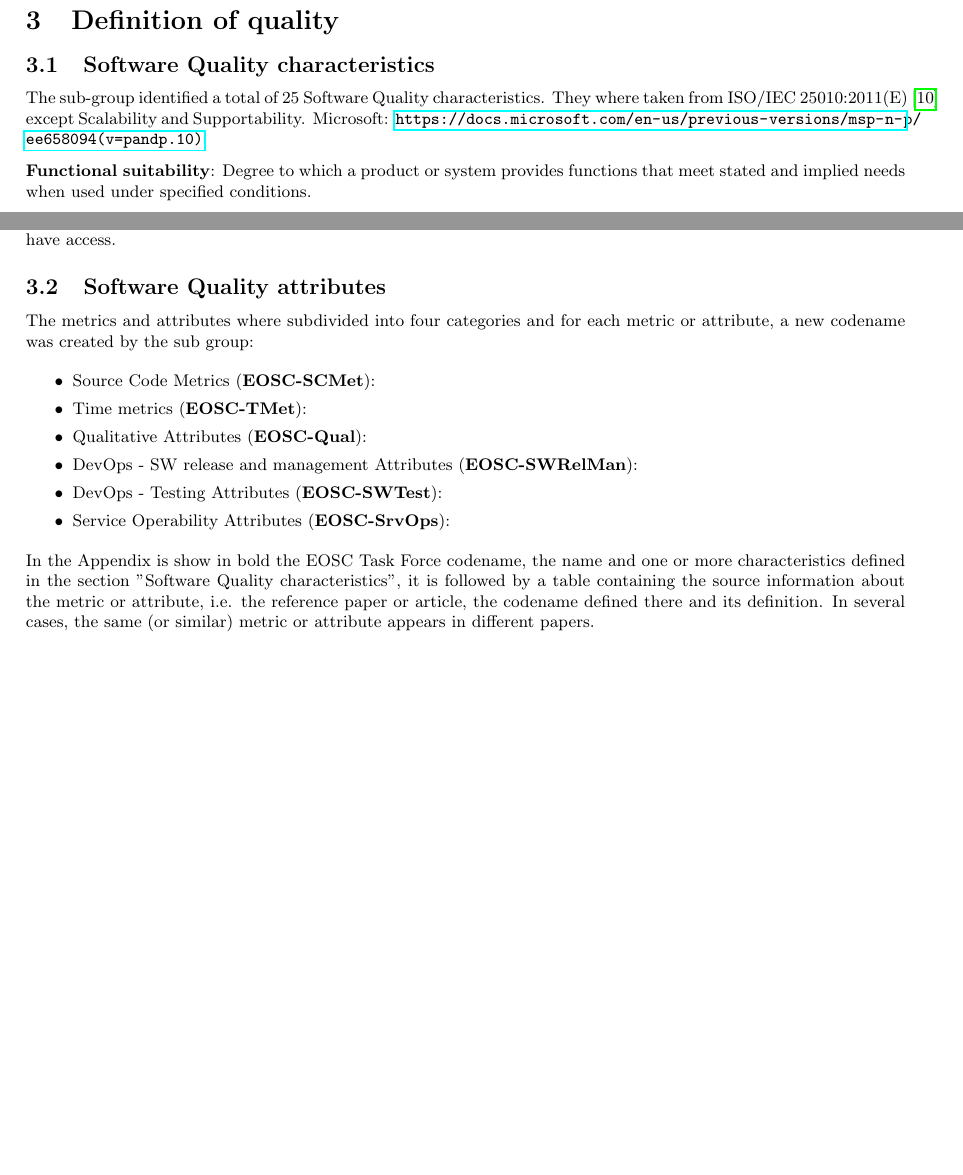
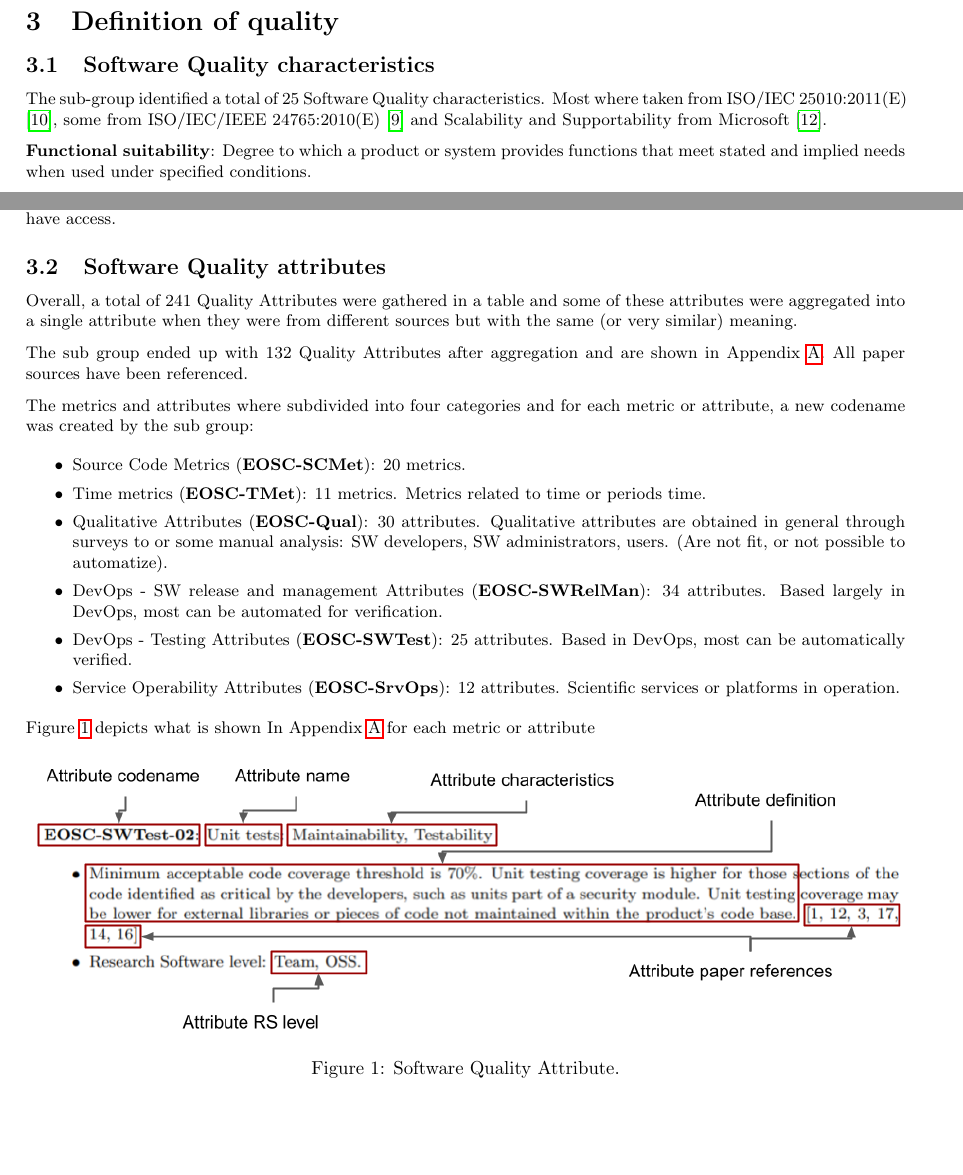
Before and after one commit to eosc-sq/ensure-sq, a LaTeX document (latex/main.tex, which reads latex/03-definition.tex): two parts of pages 5 and 7 of 31, joined at a grey line, cut so that both start at the same text, the shorter picture padded with empty space. Compiled offline with pdfLaTeX.

Commit message:
adding to section definition

```diff
--- a/latex/03-definition.tex
+++ b/latex/03-definition.tex
@@ -25,8 +25,9 @@
 
 
 \subsection{Software Quality characteristics}
+\label{subsect_sqchar}
 
-The sub-group identified a total of 25 Software Quality characteristics. They where taken from ISO/IEC 25010:2011(E)~\cite{iso_25010_2011_2017} except Scalability and Supportability. Microsoft: \url{https://docs.microsoft.com/en-us/previous-versions/msp-n-p/ee658094(v=pandp.10)}.
+The sub-group identified a total of 25 Software Quality characteristics. Most where taken from ISO/IEC 25010:2011(E) \cite{iso_25010_2011_2017}, some from ISO/IEC/IEEE 24765:2010(E) \cite{iso_central_secretary_isoiecieee_2010} and Scalability and Supportability from Microsoft \cite{microsoft_2010}.
 
 \textbf{Functional suitability}: Degree to which a product or system provides functions that meet stated and implied needs when used under specified conditions.
 
@@ -80,20 +81,27 @@ The sub-group identified a total of 25 Software Quality characteristics. They wh
 
 \subsection{Software Quality attributes}
 
+Overall, a total of 241 Quality Attributes were gathered in a table and some of these attributes were aggregated into a single attribute when they were from different sources but with the same (or very similar) meaning.
+
+The sub group ended up with 132 Quality Attributes after aggregation and are shown in Appendix~\ref{appendix_qa}. All paper sources have been referenced.
+
 The metrics and attributes where subdivided into four categories and for each metric or attribute,
 a new codename was created by the sub group:
 
 \begin{itemize}
-    \item Source Code Metrics (\textbf{EOSC-SCMet}):
-    \item Time metrics (\textbf{EOSC-TMet}):
-    \item Qualitative Attributes (\textbf{EOSC-Qual}):
-    \item DevOps - SW release and management Attributes (\textbf{EOSC-SWRelMan}):
-    \item DevOps - Testing Attributes (\textbf{EOSC-SWTest}):
-    \item Service Operability Attributes (\textbf{EOSC-SrvOps}):
+    \item Source Code Metrics (\textbf{EOSC-SCMet}): 20 metrics.
+    \item Time metrics (\textbf{EOSC-TMet}): 11 metrics. Metrics related to time or periods time.
+    \item Qualitative Attributes (\textbf{EOSC-Qual}): 30 attributes. Qualitative attributes are obtained in general through surveys to or some manual analysis: SW developers, SW administrators, users. (Are not fit, or not possible to automatize).
+    \item DevOps - SW release and management Attributes (\textbf{EOSC-SWRelMan}): 34 attributes. Based largely in DevOps, most can be automated for verification.
+    \item DevOps - Testing Attributes (\textbf{EOSC-SWTest}): 25 attributes. Based in DevOps, most can be automatically verified.
+    \item Service Operability Attributes (\textbf{EOSC-SrvOps}): 12 attributes. Scientific services or platforms in operation.
 \end{itemize}
 
-In the Appendix is show in bold the EOSC Task Force codename, the name and
-one or more characteristics defined in the section "Software Quality characteristics", it is
-followed by a table containing the source information about the metric or attribute, i.e. the
-reference paper or article, the codename defined there and its definition. In several cases,
-the same (or similar) metric or attribute appears in different papers.
+Figure \ref{fig:sqattr} depicts what is shown In Appendix~\ref{appendix_qa} for each metric or attribute
+
+\begin{figure}[h]
+    \centering
+    \includegraphics[width=0.99\linewidth]{imgs/qa.png}
+    \caption{Software Quality Attribute.}
+    \label{fig:sqattr}
+\end{figure}
```
Also changed, not shown: latex/02-landscaping.tex (+0 -1 lines), latex/main.tex (+1 -0 lines), latex/imgs/qa.png (added).
